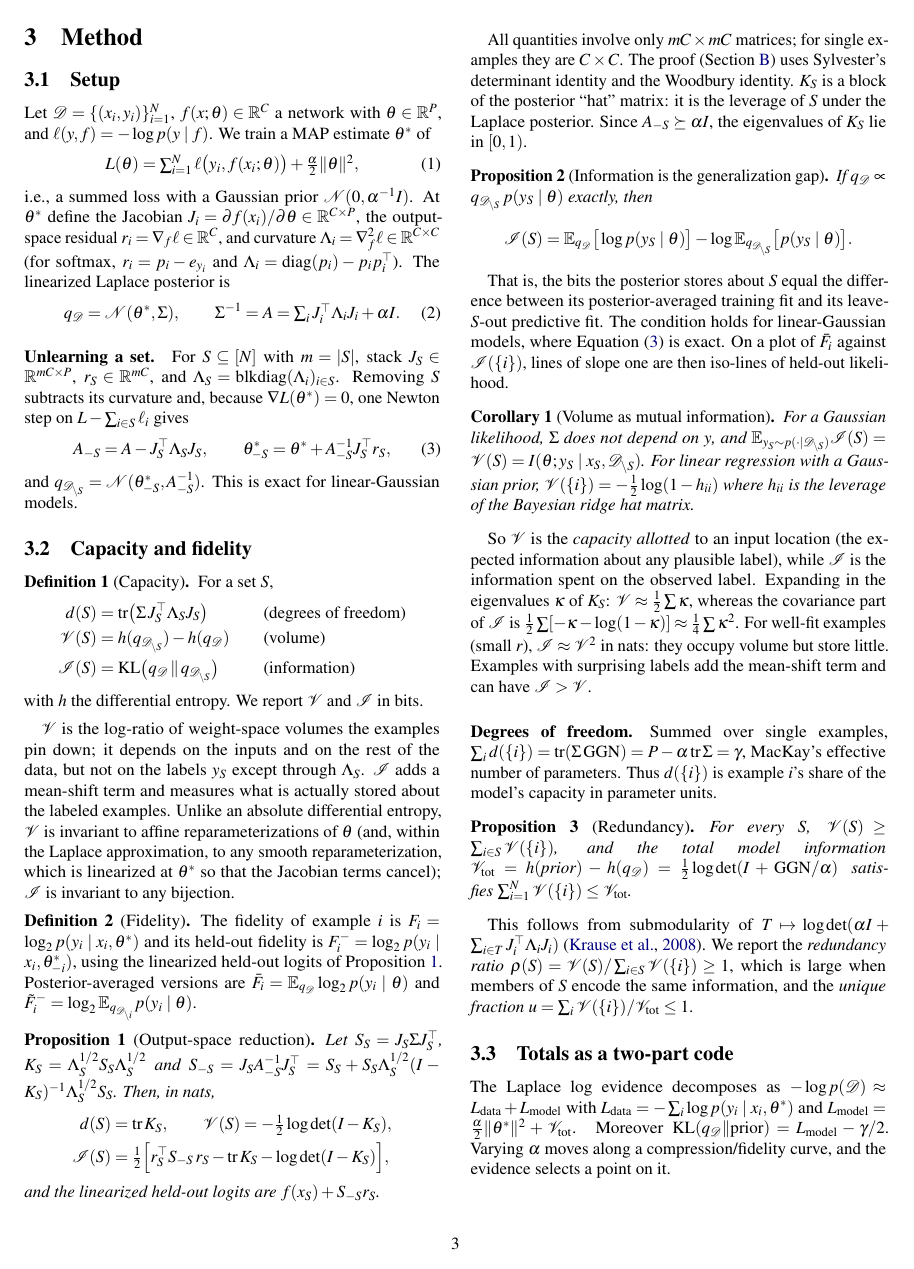
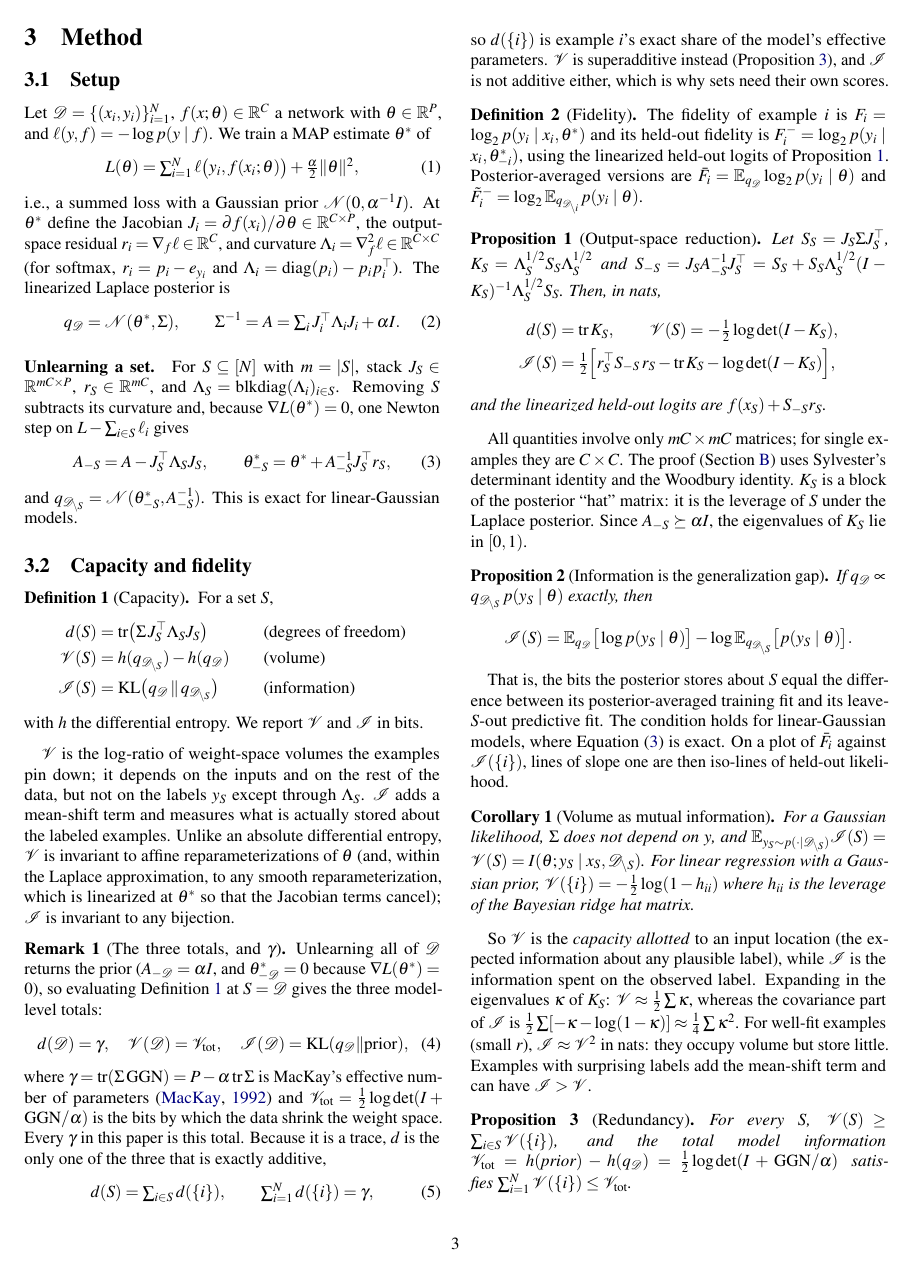
Before and after one commit to maomlab/capfid, a LaTeX paper (paper/capacity_fidelity.tex): page 3 of 20. Compiled offline with pdfLaTeX.

Commit message:
Define gamma as d(D) in one place next to Definition 1
gamma was introduced in an unlabelled paragraph after Corollary 1, far from Definition 1,
which separately defined a per-set "degrees of freedom" d(S); the relation between them was
easy to miss, and the tables and figures that report gamma had nothing to point at.

They are the same thing. Unlearning all of D returns the prior, so evaluating Definition 1
at S = D gives all three model-level totals at once: d(D) = gamma, V(D) = V_tot and
I(D) = KL(q_D || prior). New Remark 1 states that, notes that d alone is exactly additive
(it is a trace) so d({i}) is an exact share of gamma, and says every gamma in the paper is
this total. The old paragraph is removed, and the contributions bullet, Tables 1, 2 and 4,
Section 3.3 and the appendix now cite the remark.

Remark now uses the same theorem style as Definition so it is easy to find.

Co-Authored-By: Claude Opus 5 <noreply@anthropic.com>

```diff
--- a/paper/capacity_fidelity.tex
+++ b/paper/capacity_fidelity.tex
@@ -34,8 +34,7 @@
 \newtheorem{corollary}{Corollary}
 \theoremstyle{definition}
 \newtheorem{definition}{Definition}
-\theoremstyle{remark}
-\newtheorem{remark}{Remark}
+\newtheorem{remark}{Remark}   % same style as Definition, so Remark 1 is easy to find
 
 \newcommand{\KL}{\mathrm{KL}}
 \newcommand{\tr}{\operatorname{tr}}
@@ -117,6 +116,20 @@ with $h$ the differential entropy. We report $\Vol$ and $\Inf$ in bits.
 \end{definition}
 $\Vol$ is the log-ratio of weight-space volumes the examples pin down; it depends on the inputs and on the rest of the data, but not on the labels $y_S$ except through $\Lambda_S$. $\Inf$ adds a mean-shift term and measures what is actually stored about the labeled examples. Unlike an absolute differential entropy, $\Vol$ is invariant to affine reparameterizations of $\theta$ (and, within the Laplace approximation, to any smooth reparameterization, which is linearized at $\theta^*$ so that the Jacobian terms cancel); $\Inf$ is invariant to any bijection.
 
+\begin{remark}[The three totals, and $\gamma$]\label{rem:totals}
+Unlearning all of $\D$ returns the prior ($A_{-\D}=\alpha I$, and $\theta^*_{-\D}=0$ because $\nabla L(\theta^*)=0$), so evaluating \cref{def:capacity} at $S=\D$ gives the three model-level totals:
+\begin{equation}
+\dof(\D)=\gamma,\quad \Vol(\D)=\Vol_{\mathrm{tot}},\quad \Inf(\D)=\KL(q_\D\|\mathrm{prior}),
+\label{eq:totals}
+\end{equation}
+where $\gamma=\tr(\Sigma\,\mathrm{GGN})=P-\alpha\tr\Sigma$ is MacKay's effective number of parameters \citep{mackay1992} and $\Vol_{\mathrm{tot}}=\tfrac12\logdet(I+\mathrm{GGN}/\alpha)$ is the bits by which the data shrink the weight space. Every $\gamma$ in this paper is this total. Because it is a trace, $\dof$ is the only one of the three that is exactly additive,
+\begin{equation}
+\dof(S)=\textstyle\sum_{i\in S}\dof(\{i\}),\qquad \textstyle\sum_{i=1}^N\dof(\{i\})=\gamma,
+\label{eq:dof-additive}
+\end{equation}
+so $\dof(\{i\})$ is example $i$'s exact share of the model's effective parameters. $\Vol$ is superadditive instead (\cref{prop:submod}), and $\Inf$ is not additive either, which is why sets need their own scores.
+\end{remark}
+
 \begin{definition}[Fidelity]
 The fidelity of example $i$ is $F_i=\log_2 p(y_i\mid x_i,\theta^*)$ and its held-out fidelity is $F_i^{-}=\log_2 p(y_i\mid x_i,\theta^*_{-i})$, using the linearized held-out logits of \cref{prop:reduction}. Posterior-averaged versions are $\bar F_i=\mathbb{E}_{q_\D}\log_2 p(y_i\mid\theta)$ and $\tilde F^{-}_i=\log_2\mathbb{E}_{q_{\Di}}p(y_i\mid\theta)$.
 \end{definition}
@@ -144,15 +157,13 @@ For a Gaussian likelihood, $\Sigma$ does not depend on $y$, and $\mathbb{E}_{y_S
 \end{corollary}
 So $\Vol$ is the \emph{capacity allotted} to an input location (the expected information about any plausible label), while $\Inf$ is the information spent on the observed label. Expanding in the eigenvalues $\kappa$ of $K_S$: $\Vol\approx\tfrac12\sum\kappa$, whereas the covariance part of $\Inf$ is $\tfrac12\sum[-\kappa-\log(1-\kappa)]\approx\tfrac14\sum\kappa^2$. For well-fit examples (small $r$), $\Inf\approx\Vol^2$ in nats: they occupy volume but store little. Examples with surprising labels add the mean-shift term and can have $\Inf>\Vol$.
 
-\paragraph{Degrees of freedom.} Summed over single examples, $\sum_i\dof(\{i\})=\tr(\Sigma\,\mathrm{GGN})=P-\alpha\tr\Sigma=\gamma$, MacKay's effective number of parameters. Thus $\dof(\{i\})$ is example $i$'s share of the model's capacity in parameter units.
-
 \begin{proposition}[Redundancy]\label{prop:submod}
 For every $S$, $\Vol(S)\ge\sum_{i\in S}\Vol(\{i\})$, and the total model information $\Vol_{\mathrm{tot}}=h(\text{prior})-h(q_\D)=\tfrac12\logdet(I+\mathrm{GGN}/\alpha)$ satisfies $\sum_{i=1}^N\Vol(\{i\})\le\Vol_{\mathrm{tot}}$.
 \end{proposition}
 This follows from submodularity of $T\mapsto\logdet(\alpha I+\sum_{i\in T}J_i\T\Lambda_iJ_i)$ \citep{krause2008}. We report the \emph{redundancy ratio} $\rho(S)=\Vol(S)/\sum_{i\in S}\Vol(\{i\})\ge1$, which is large when members of $S$ encode the same information, and the \emph{unique fraction} $u=\sum_i\Vol(\{i\})/\Vol_{\mathrm{tot}}\le1$.
 
 \subsection{Totals as a two-part code}\label{sec:mdl}
-The Laplace log evidence decomposes as $-\log p(\D)\approx L_{\text{data}}+L_{\text{model}}$ with $L_{\text{data}}=-\sum_i\log p(y_i\mid x_i,\theta^*)$ and $L_{\text{model}}=\tfrac{\alpha}{2}\|\theta^*\|^2+\Vol_{\mathrm{tot}}$. Moreover $\KL(q_\D\|\text{prior})=L_{\text{model}}-\gamma/2$. Varying $\alpha$ moves along a compression/fidelity curve, and the evidence selects a point on it.
+The Laplace log evidence decomposes as $-\log p(\D)\approx L_{\text{data}}+L_{\text{model}}$ with $L_{\text{data}}=-\sum_i\log p(y_i\mid x_i,\theta^*)$ and $L_{\text{model}}=\tfrac{\alpha}{2}\|\theta^*\|^2+\Vol_{\mathrm{tot}}$. Moreover the total information of \cref{rem:totals} is $\Inf(\D)=\KL(q_\D\|\text{prior})=L_{\text{model}}-\gamma/2$. Varying $\alpha$ moves along a compression/fidelity curve, and the evidence selects a point on it.
 
 \subsection{Computation}\label{sec:compute}
 \begin{algorithm}[t]
```
Also changed, not shown: paper/capacity_fidelity.tex (14 more changed lines), 1 other file.
